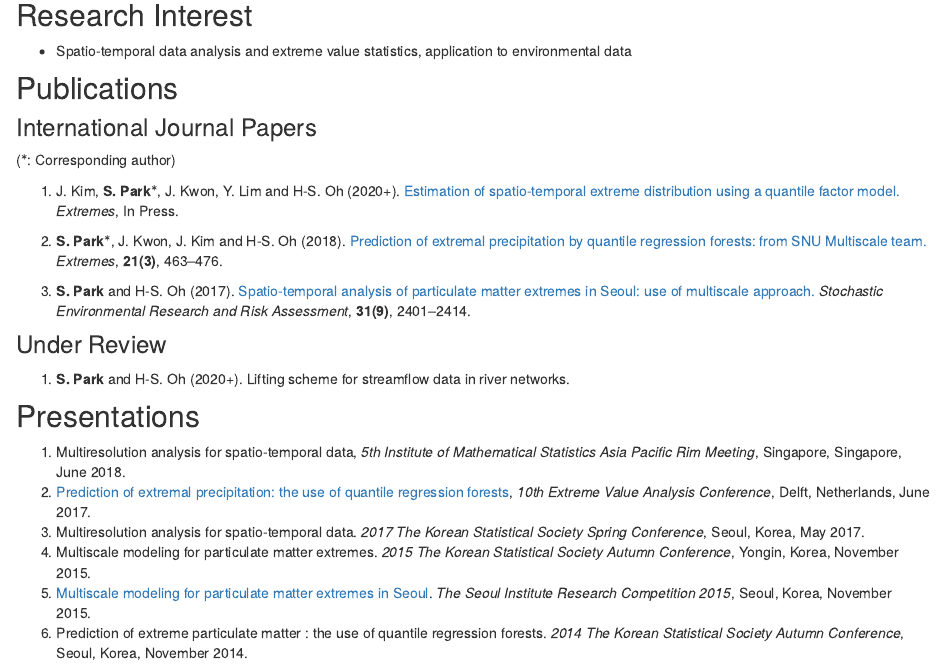
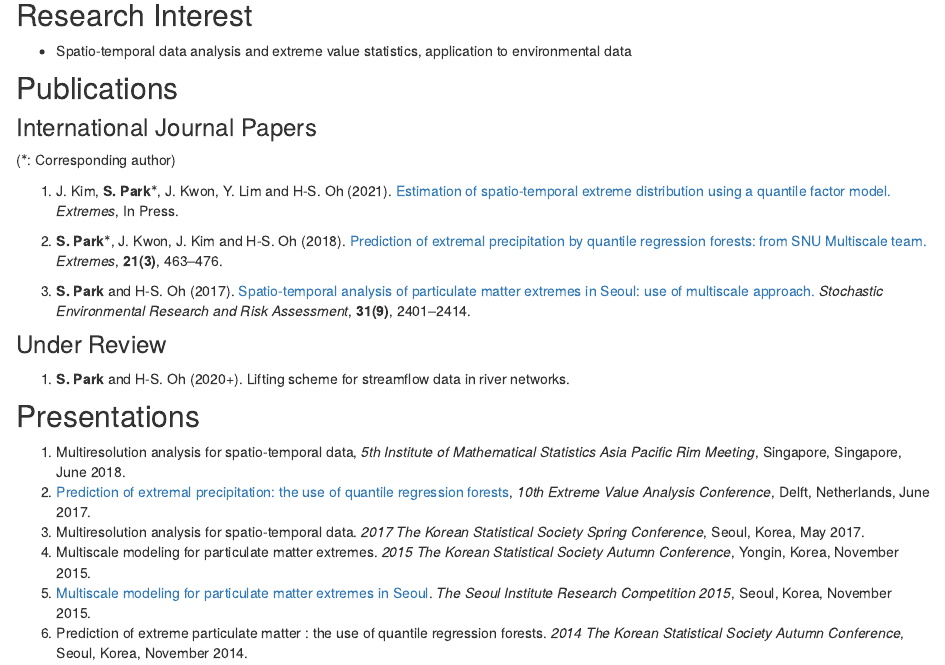
Before and after one commit to SeoncheolPark/seoncheolpark.github.io, an R Markdown document (about.Rmd): the page in a window 1100 px wide, from 430 px down. Rendered offline with R 4.5, knitr and Pandoc, with nearby package versions; drawn as R Markdown's standard HTML page in place of the format the file asks for.

Commit message:
update publication

```diff
--- a/about.Rmd
+++ b/about.Rmd
@@ -32,7 +32,7 @@ Now I am a post-doctoral research fellow at the [Pacific Climate Impacts Consort
 
 (<sup>$*$</sup>: Corresponding author)
 
-1. J. Kim, **S. Park**<sup>$*$</sup>, J. Kwon, Y. Lim and H-S. Oh (2020+). [Estimation of spatio-temporal extreme distribution using a quantile factor model.](https://link.springer.com/article/10.1007/s10687-020-00404-0) *Extremes*, In Press.
+1. J. Kim, **S. Park**<sup>$*$</sup>, J. Kwon, Y. Lim and H-S. Oh (2021). [Estimation of spatio-temporal extreme distribution using a quantile factor model.](https://link.springer.com/article/10.1007/s10687-020-00404-0) *Extremes*, In Press.
 
 1. **S. Park**<sup>$*$</sup>, J. Kwon, J. Kim and H-S. Oh (2018). [Prediction of extremal precipitation by quantile regression forests: from SNU Multiscale team.](https://link.springer.com/article/10.1007/s10687-018-0323-y) *Extremes*, **21(3)**, 463--476.
 
```
Also changed, not shown: about.html.
